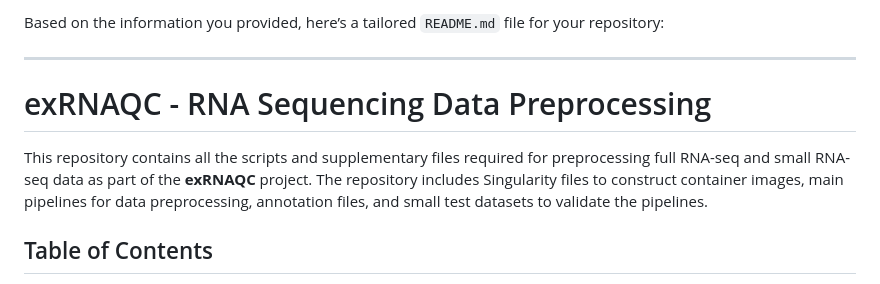
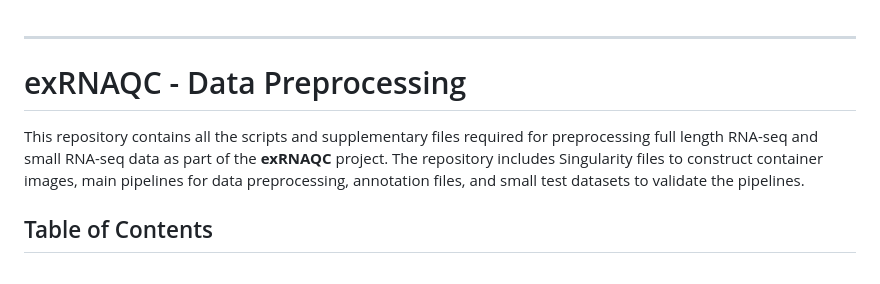
Before and after one commit to OncoRNALab/exRNAQC, a Markdown page: Preprocessing_rebuttal/README.md, the part around the change. GitHub-like rendering.

```diff
--- a/Preprocessing_rebuttal/README.md
+++ b/Preprocessing_rebuttal/README.md
@@ -1,10 +1,8 @@
-Based on the information you provided, here’s a tailored `README.md` file for your repository:
-
 ---
 
-# exRNAQC - RNA Sequencing Data Preprocessing
+# exRNAQC - Data Preprocessing
 
-This repository contains all the scripts and supplementary files required for preprocessing full RNA-seq and small RNA-seq data as part of the **exRNAQC** project. The repository includes Singularity files to construct container images, main pipelines for data preprocessing, annotation files, and small test datasets to validate the pipelines.
+This repository contains all the scripts and supplementary files required for preprocessing full length RNA-seq and small RNA-seq data as part of the **exRNAQC** project. The repository includes Singularity files to construct container images, main pipelines for data preprocessing, annotation files, and small test datasets to validate the pipelines.
 
 ## Table of Contents
 1. [Project Structure](#project-structure)
```
